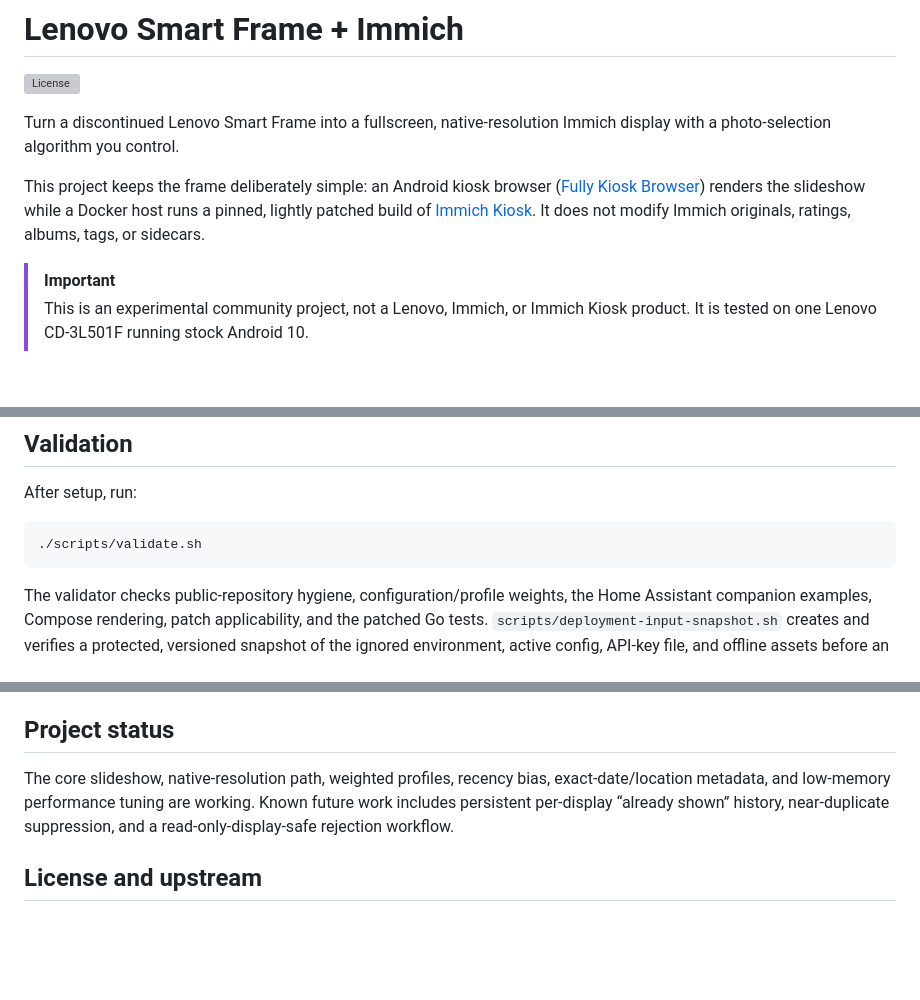
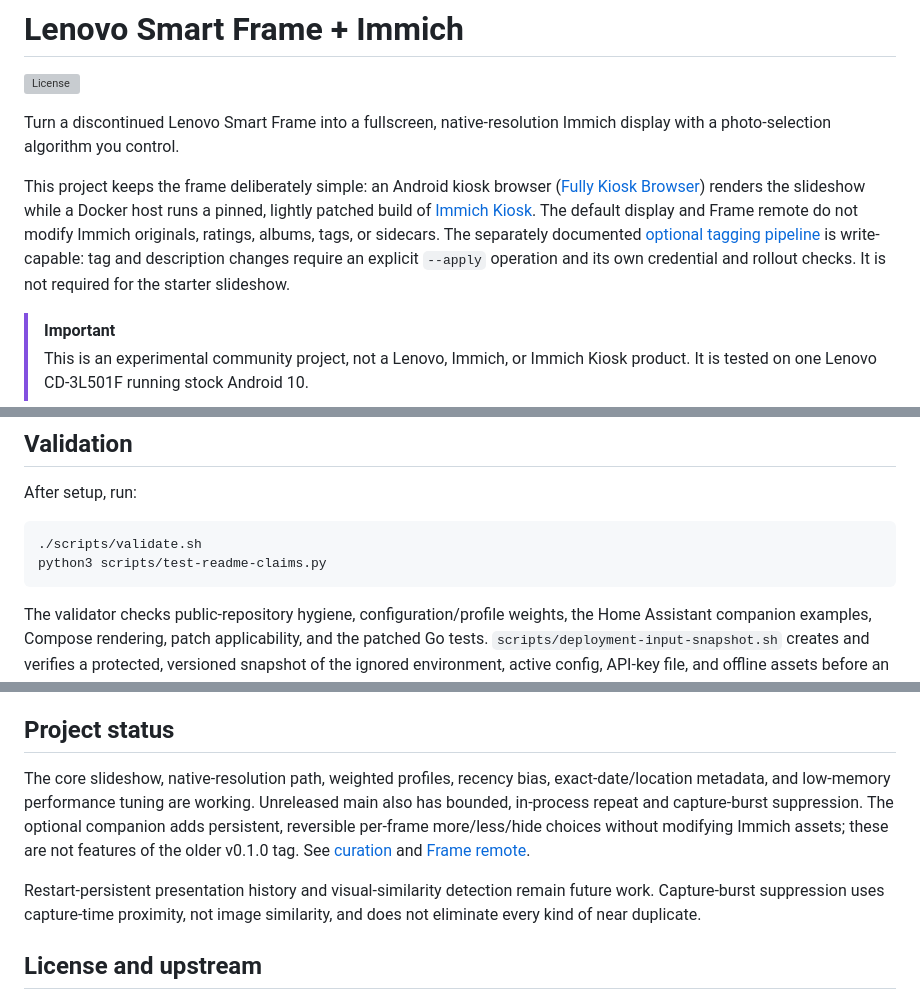
Before and after one commit to wyattf1995/immich-smart-frame, a Markdown page: README.md, 3 parts joined by grey strips. Drawn GitHub-style; blank space fills up the shorter version; grey boxes are pictures that could not be loaded.

Commit message:
docs(frame): scope read-only claims and clarify feature status
Keep the default display and Frame remote read-only promise while identifying the optional apply-gated tagging workflow. Distinguish implemented Unreleased capture-burst/hide controls from future persistent history and visual similarity. No device, deployment, credential, or tag changes.

Proof: reverting only README.md to baseline makes 2 of 3 guarding tests fail (10 assertion failures); restoring this README passes all 3. Tests are in prior commit 0899241; no assertions weakened.

````diff
--- a/README.md
+++ b/README.md
@@ -8,8 +8,11 @@ Immich display with a photo-selection algorithm you control.
 This project keeps the frame deliberately simple: an Android kiosk browser
 ([Fully Kiosk Browser](https://www.fully-kiosk.com/)) renders the slideshow
 while a Docker host runs a pinned, lightly patched build of
-[Immich Kiosk](https://github.com/damongolding/immich-kiosk). It does not
-modify Immich originals, ratings, albums, tags, or sidecars.
+[Immich Kiosk](https://github.com/damongolding/immich-kiosk). The default display and Frame remote
+do not modify Immich originals, ratings, albums, tags, or sidecars. The separately
+documented [optional tagging pipeline](tagging/RUNBOOK.md) is write-capable:
+tag and description changes require an explicit `--apply` operation and its own
+credential and rollout checks. It is not required for the starter slideshow.
 
 > [!IMPORTANT]
 > This is an experimental community project, not a Lenovo, Immich, or Immich
@@ -297,6 +300,7 @@ After setup, run:
 
 ```sh
 ./scripts/validate.sh
+python3 scripts/test-readme-claims.py
 ```
 
 The validator checks public-repository hygiene, configuration/profile weights,
@@ -355,9 +359,15 @@ for the release process and support expectations.
 ## Project status
 
 The core slideshow, native-resolution path, weighted profiles, recency bias,
-exact-date/location metadata, and low-memory performance tuning are working. Known
-future work includes persistent per-display “already shown” history,
-near-duplicate suppression, and a read-only-display-safe rejection workflow.
+exact-date/location metadata, and low-memory performance tuning are working.
+Unreleased main also has bounded, in-process repeat and capture-burst suppression.
+The optional companion adds persistent, reversible per-frame more/less/hide
+choices without modifying Immich assets; these are not features of the older
+v0.1.0 tag. See [curation](docs/curation.md) and [Frame remote](companion/README.md).
+
+Restart-persistent presentation history and visual-similarity detection remain
+future work. Capture-burst suppression uses capture-time proximity, not image
+similarity, and does not eliminate every kind of near duplicate.
 
 ## License and upstream
 
````
